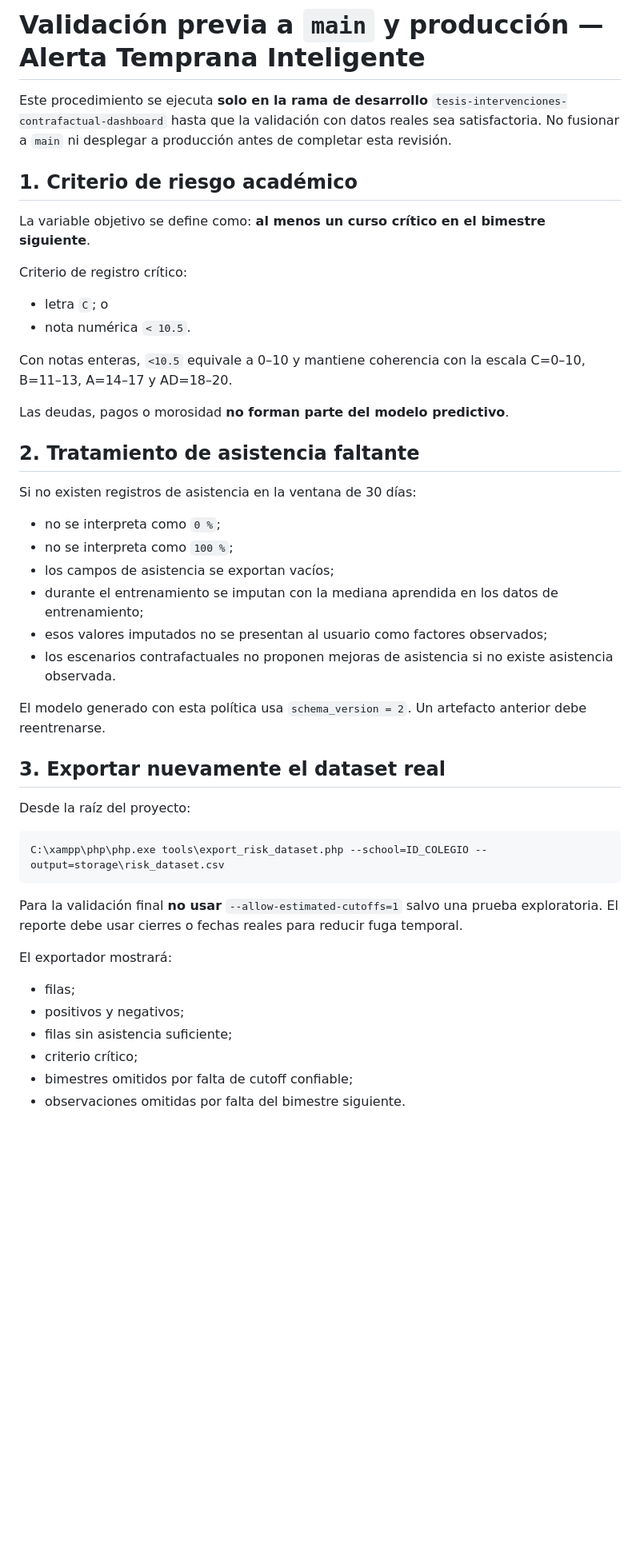
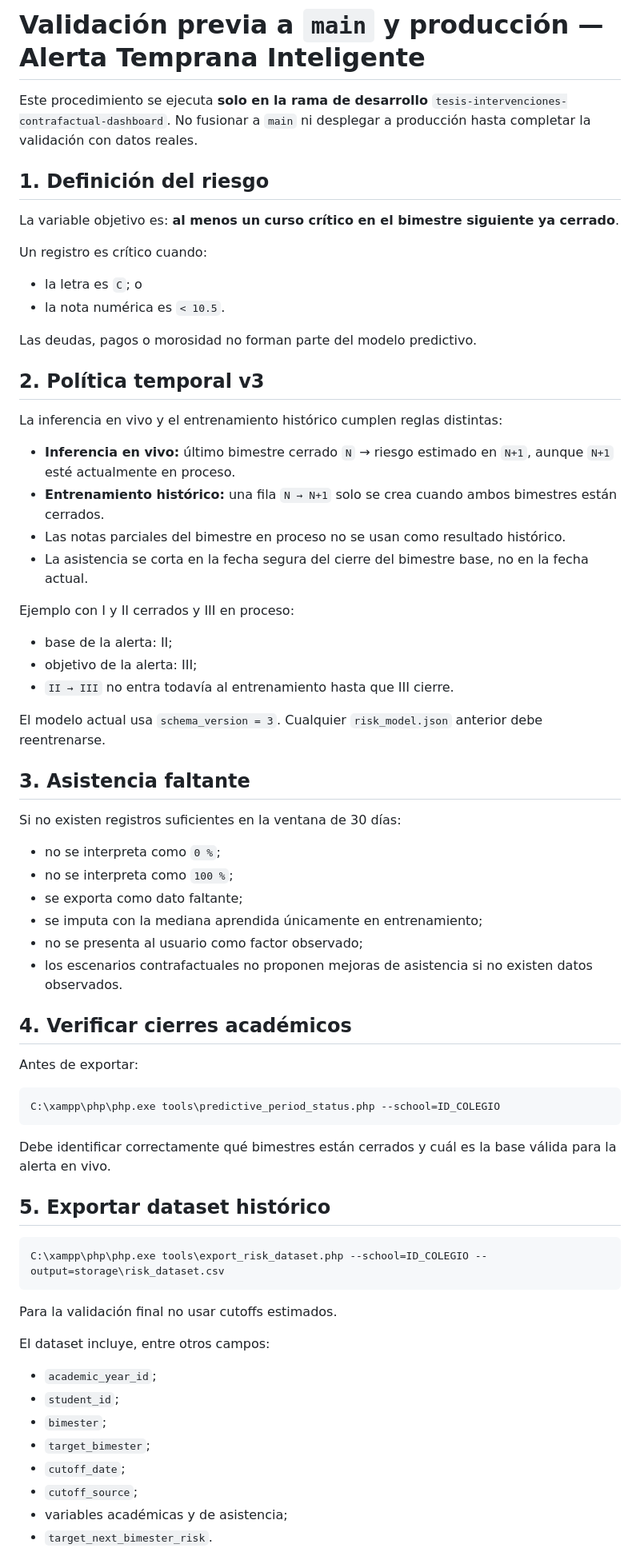
Before and after one commit to aldair19081010/EDUSYNC, a Markdown page: docs/PREDICTIVE_RISK_VALIDATION.md, the part around one of its changes. Shown at 80% size. Rendered like a GitHub page; blank space fills up the shorter version.

````diff
--- a/docs/PREDICTIVE_RISK_VALIDATION.md
+++ b/docs/PREDICTIVE_RISK_VALIDATION.md
@@ -1,49 +1,72 @@
 # Validación previa a `main` y producción — Alerta Temprana Inteligente
 
-Este procedimiento se ejecuta **solo en la rama de desarrollo** `tesis-intervenciones-contrafactual-dashboard` hasta que la validación con datos reales sea satisfactoria. No fusionar a `main` ni desplegar a producción antes de completar esta revisión.
+Este procedimiento se ejecuta **solo en la rama de desarrollo** `tesis-intervenciones-contrafactual-dashboard`. No fusionar a `main` ni desplegar a producción hasta completar la validación con datos reales.
 
-## 1. Criterio de riesgo académico
+## 1. Definición del riesgo
 
-La variable objetivo se define como: **al menos un curso crítico en el bimestre siguiente**.
+La variable objetivo es: **al menos un curso crítico en el bimestre siguiente ya cerrado**.
 
-Criterio de registro crítico:
+Un registro es crítico cuando:
 
-- letra `C`; o
-- nota numérica `< 10.5`.
+- la letra es `C`; o
+- la nota numérica es `< 10.5`.
 
-Con notas enteras, `<10.5` equivale a 0–10 y mantiene coherencia con la escala C=0–10, B=11–13, A=14–17 y AD=18–20.
+Las deudas, pagos o morosidad no forman parte del modelo predictivo.
 
-Las deudas, pagos o morosidad **no forman parte del modelo predictivo**.
+## 2. Política temporal v3
 
-## 2. Tratamiento de asistencia faltante
+La inferencia en vivo y el entrenamiento histórico cumplen reglas distintas:
 
-Si no existen registros de asistencia en la ventana de 30 días:
+- **Inferencia en vivo:** último bimestre cerrado `N` → riesgo estimado en `N+1`, aunque `N+1` esté actualmente en proceso.
+- **Entrenamiento histórico:** una fila `N → N+1` solo se crea cuando ambos bimestres están cerrados.
+- Las notas parciales del bimestre en proceso no se usan como resultado histórico.
+- La asistencia se corta en la fecha segura del cierre del bimestre base, no en la fecha actual.
+
+Ejemplo con I y II cerrados y III en proceso:
+
+- base de la alerta: II;
+- objetivo de la alerta: III;
+- `II → III` no entra todavía al entrenamiento hasta que III cierre.
+
+El modelo actual usa `schema_version = 3`. Cualquier `risk_model.json` anterior debe reentrenarse.
+
+## 3. Asistencia faltante
+
+Si no existen registros suficientes en la ventana de 30 días:
 
 - no se interpreta como `0 %`;
 - no se interpreta como `100 %`;
-- los campos de asistencia se exportan vacíos;
-- durante el entrenamiento se imputan con la mediana aprendida en los datos de entrenamiento;
-- esos valores imputados no se presentan al usuario como factores observados;
-- los escenarios contrafactuales no proponen mejoras de asistencia si no existe asistencia observada.
+- se exporta como dato faltante;
+- se imputa con la mediana aprendida únicamente en entrenamiento;
+- no se presenta al usuario como factor observado;
+- los escenarios contrafactuales no proponen mejoras de asistencia si no existen datos observados.
 
-El modelo generado con esta política usa `schema_version = 2`. Un artefacto anterior debe reentrenarse.
+## 4. Verificar cierres académicos
 
-## 3. Exportar nuevamente el dataset real
+Antes de exportar:
 
-Desde la raíz del proyecto:
+```powershell
+C:\xampp\php\php.exe tools\predictive_period_status.php --school=ID_COLEGIO
+```
+
+Debe identificar correctamente qué bimestres están cerrados y cuál es la base válida para la alerta en vivo.
+
+## 5. Exportar dataset histórico
 
 ```powershell
 C:\xampp\php\php.exe tools\export_risk_dataset.php --school=ID_COLEGIO --output=storage\risk_dataset.csv
 ```
 
-Para la validación final **no usar** `--allow-estimated-cutoffs=1` salvo una prueba exploratoria. El reporte debe usar cierres o fechas reales para reducir fuga temporal.
+Para la validación final no usar cutoffs estimados.
 
-El exportador mostrará:
+El dataset incluye, entre otros campos:
 
-- filas;
-- positivos y negativos;
-- filas sin asistencia suficiente;
-- criterio crítico;
-- bimestres omitidos por falta de cutoff confiable;
-- observaciones omitidas por falta del bimestre siguiente.
+- `academic_year_id`;
+- `student_id`;
+- `bimester`;
+- `target_bimester`;
+- `cutoff_date`;
+- `cutoff_source`;
+- variables académicas y de asistencia;
+- `target_next_bimester_risk`.
 
````
Also changed, not shown: other parts of docs/PREDICTIVE_RISK_VALIDATION.md (+91 -65 lines).
